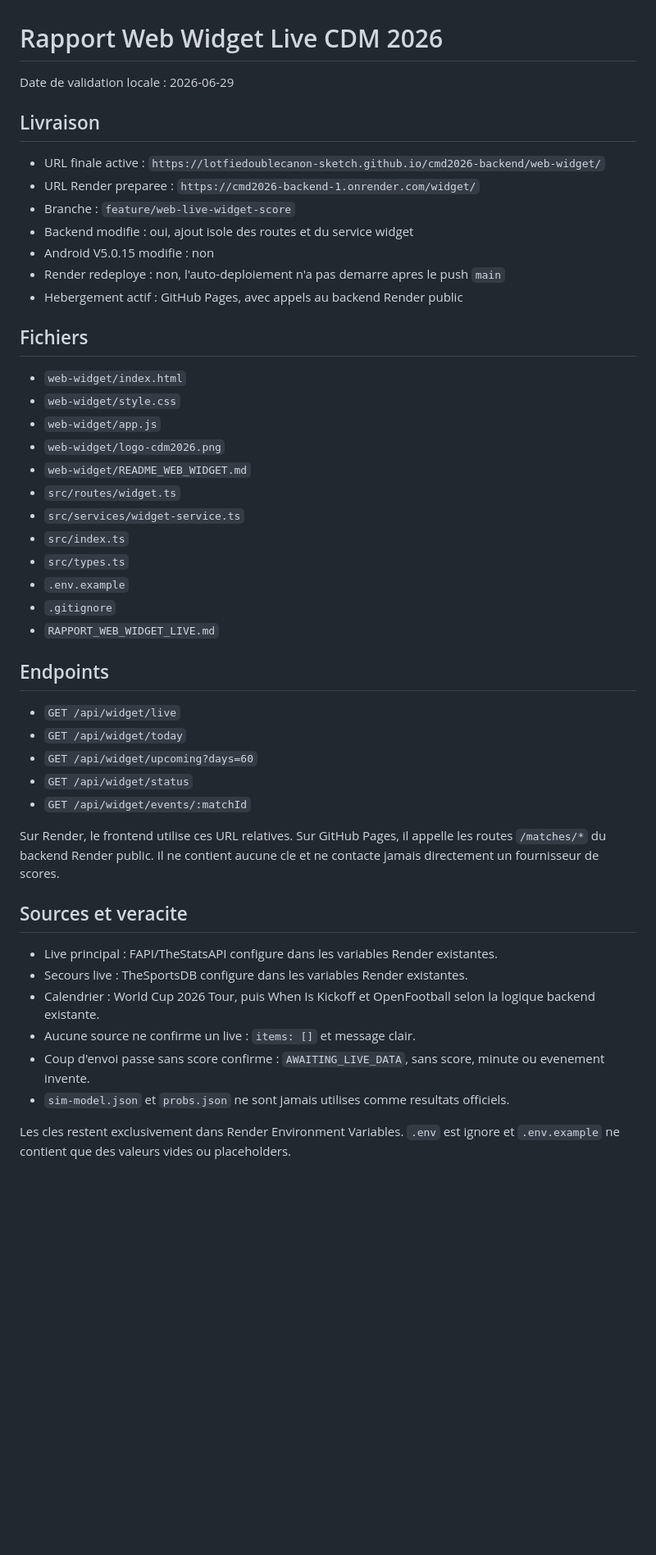
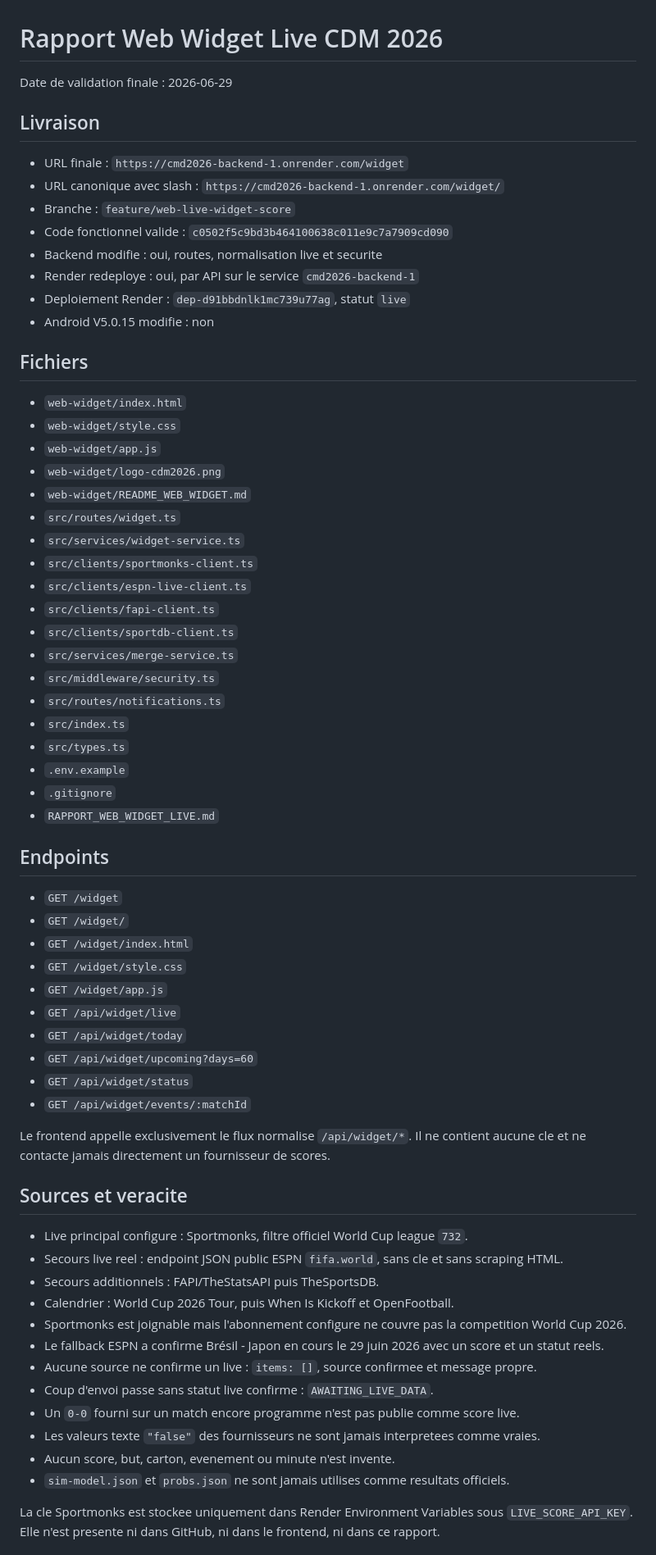
Before and after one commit to lotfiedoublecanon-sketch/cmd2026-backend, a Markdown page: RAPPORT_WEB_WIDGET_LIVE.md, the part around one of its changes. Shown at 82% size. GitHub-like rendering; blank space fills up the shorter version.

```diff
--- a/RAPPORT_WEB_WIDGET_LIVE.md
+++ b/RAPPORT_WEB_WIDGET_LIVE.md
@@ -1,16 +1,17 @@
 # Rapport Web Widget Live CDM 2026
 
-Date de validation locale : 2026-06-29
+Date de validation finale : 2026-06-29
 
 ## Livraison
 
-- URL finale active : `https://lotfiedoublecanon-sketch.github.io/cmd2026-backend/web-widget/`
-- URL Render preparee : `https://cmd2026-backend-1.onrender.com/widget/`
+- URL finale : `https://cmd2026-backend-1.onrender.com/widget`
+- URL canonique avec slash : `https://cmd2026-backend-1.onrender.com/widget/`
 - Branche : `feature/web-live-widget-score`
-- Backend modifie : oui, ajout isole des routes et du service widget
+- Code fonctionnel valide : `c0502f5c9bd3b464100638c011e9c7a7909cd090`
+- Backend modifie : oui, routes, normalisation live et securite
+- Render redeploye : oui, par API sur le service `cmd2026-backend-1`
+- Deploiement Render : `dep-d91bbdnlk1mc739u77ag`, statut `live`
 - Android V5.0.15 modifie : non
-- Render redeploye : non, l'auto-deploiement n'a pas demarre apres le push `main`
-- Hebergement actif : GitHub Pages, avec appels au backend Render public
 
 ## Fichiers
 
@@ -21,6 +22,13 @@ Date de validation locale : 2026-06-29
 - `web-widget/README_WEB_WIDGET.md`
 - `src/routes/widget.ts`
 - `src/services/widget-service.ts`
+- `src/clients/sportmonks-client.ts`
+- `src/clients/espn-live-client.ts`
+- `src/clients/fapi-client.ts`
+- `src/clients/sportdb-client.ts`
+- `src/services/merge-service.ts`
+- `src/middleware/security.ts`
+- `src/routes/notifications.ts`
 - `src/index.ts`
 - `src/types.ts`
 - `.env.example`
@@ -29,22 +37,33 @@ Date de validation locale : 2026-06-29
 
 ## Endpoints
 
+- `GET /widget`
+- `GET /widget/`
+- `GET /widget/index.html`
+- `GET /widget/style.css`
+- `GET /widget/app.js`
 - `GET /api/widget/live`
 - `GET /api/widget/today`
 - `GET /api/widget/upcoming?days=60`
 - `GET /api/widget/status`
 - `GET /api/widget/events/:matchId`
 
-Sur Render, le frontend utilise ces URL relatives. Sur GitHub Pages, il appelle les routes `/matches/*` du backend Render public. Il ne contient aucune cle et ne contacte jamais directement un fournisseur de scores.
+Le frontend appelle exclusivement le flux normalise `/api/widget/*`. Il ne contient aucune cle et ne contacte jamais directement un fournisseur de scores.
 
 ## Sources et veracite
 
-- Live principal : FAPI/TheStatsAPI configure dans les variables Render existantes.
-- Secours live : TheSportsDB configure dans les variables Render existantes.
-- Calendrier : World Cup 2026 Tour, puis When Is Kickoff et OpenFootball selon la logique backend existante.
-- Aucune source ne confirme un live : `items: []` et message clair.
-- Coup d'envoi passe sans score confirme : `AWAITING_LIVE_DATA`, sans score, minute ou evenement invente.
+- Live principal configure : Sportmonks, filtre officiel World Cup league `732`.
+- Secours live reel : endpoint JSON public ESPN `fifa.world`, sans cle et sans scraping HTML.
+- Secours additionnels : FAPI/TheStatsAPI puis TheSportsDB.
+- Calendrier : World Cup 2026 Tour, puis When Is Kickoff et OpenFootball.
+- Sportmonks est joignable mais l'abonnement configure ne couvre pas la competition World Cup 2026.
+- Le fallback ESPN a confirme Brésil - Japon en cours le 29 juin 2026 avec un score et un statut reels.
+- Aucune source ne confirme un live : `items: []`, source confirmee et message propre.
+- Coup d'envoi passe sans statut live confirme : `AWAITING_LIVE_DATA`.
+- Un `0-0` fourni sur un match encore programme n'est pas publie comme score live.
+- Les valeurs texte `"false"` des fournisseurs ne sont jamais interpretees comme vraies.
+- Aucun score, but, carton, evenement ou minute n'est invente.
 - `sim-model.json` et `probs.json` ne sont jamais utilises comme resultats officiels.
 
-Les cles restent exclusivement dans Render Environment Variables. `.env` est ignore et `.env.example` ne contient que des valeurs vides ou placeholders.
+La cle Sportmonks est stockee uniquement dans Render Environment Variables sous `LIVE_SCORE_API_KEY`. Elle n'est presente ni dans GitHub, ni dans le frontend, ni dans ce rapport.
 
```
Also changed, not shown: other parts of RAPPORT_WEB_WIDGET_LIVE.md (+31 -16 lines).
